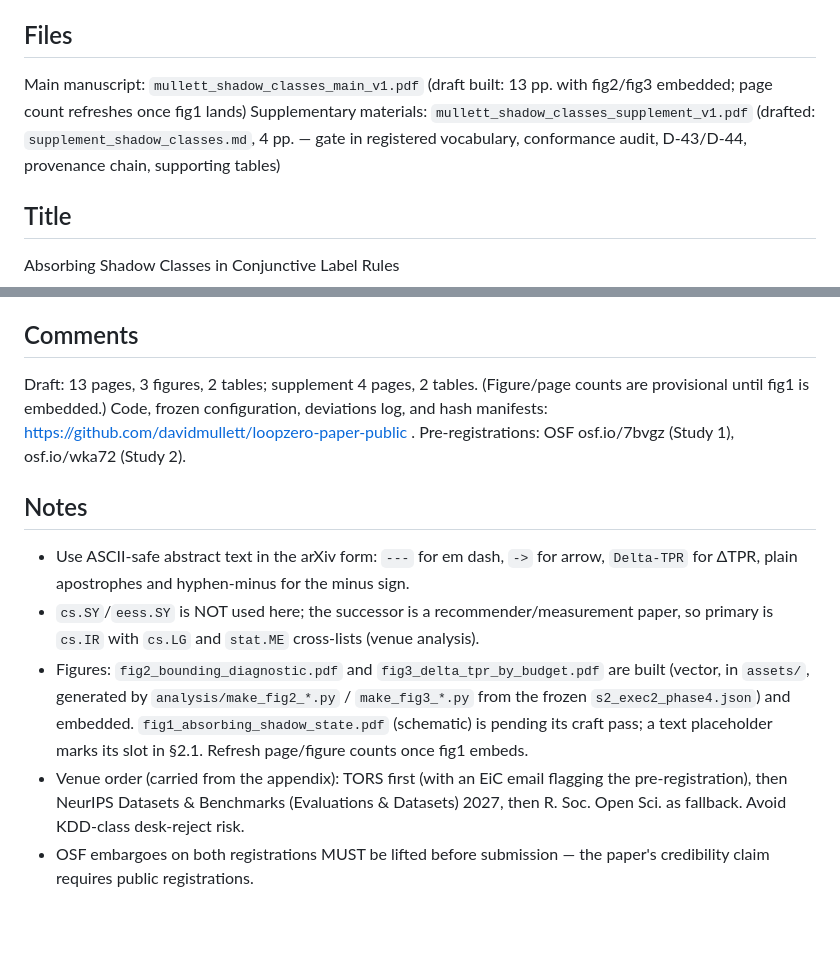
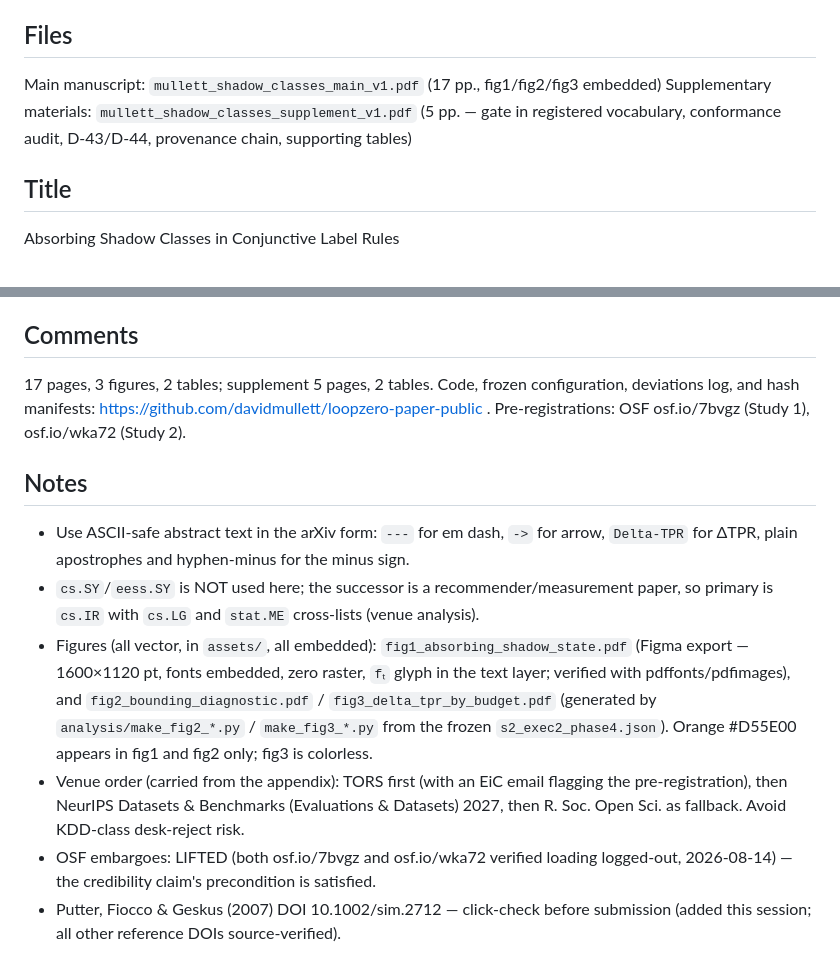
Before and after one commit to davidmullett/loopzero-paper-public, a Markdown page: manuscript_shadow_classes/arxiv_metadata.md, 2 parts joined by grey strips. GitHub-like rendering; blank space fills up the shorter version.

Commit message:
meta(step4): finalize arxiv_metadata — final counts, fig1 verified, embargoes lifted
Final: main 17 pp / supplement 5 pp, 3 figures, 2 tables (each doc). All three
figures vector + embedded; orange #D55E00 in fig1+fig2 only, fig3 colorless.
Categories cs.IR (primary) / cs.LG / stat.ME; CC BY 4.0. OSF embargoes noted
LIFTED. Putter DOI flagged for click-check. Upload filenames set.

Co-Authored-By: Claude Opus 4.8 (1M context) <noreply@anthropic.com>

```diff
--- a/manuscript_shadow_classes/arxiv_metadata.md
+++ b/manuscript_shadow_classes/arxiv_metadata.md
@@ -6,8 +6,8 @@ This is the successor manuscript; it is distinct from the v1 paper (arXiv:2606.0
 
 ## Files
 
-Main manuscript: `mullett_shadow_classes_main_v1.pdf` (draft built: 13 pp. with fig2/fig3 embedded; page count refreshes once fig1 lands)
-Supplementary materials: `mullett_shadow_classes_supplement_v1.pdf` (drafted: `supplement_shadow_classes.md`, 4 pp. — gate in registered vocabulary, conformance audit, D-43/D-44, provenance chain, supporting tables)
+Main manuscript: `mullett_shadow_classes_main_v1.pdf` (17 pp., fig1/fig2/fig3 embedded)
+Supplementary materials: `mullett_shadow_classes_supplement_v1.pdf` (5 pp. — gate in registered vocabulary, conformance audit, D-43/D-44, provenance chain, supporting tables)
 
 ## Title
 
@@ -54,12 +54,13 @@ CC BY 4.0
 
 ## Comments
 
-Draft: 13 pages, 3 figures, 2 tables; supplement 4 pages, 2 tables. (Figure/page counts are provisional until fig1 is embedded.) Code, frozen configuration, deviations log, and hash manifests: https://github.com/davidmullett/loopzero-paper-public . Pre-registrations: OSF osf.io/7bvgz (Study 1), osf.io/wka72 (Study 2).
+17 pages, 3 figures, 2 tables; supplement 5 pages, 2 tables. Code, frozen configuration, deviations log, and hash manifests: https://github.com/davidmullett/loopzero-paper-public . Pre-registrations: OSF osf.io/7bvgz (Study 1), osf.io/wka72 (Study 2).
 
 ## Notes
 
 - Use ASCII-safe abstract text in the arXiv form: `---` for em dash, `->` for arrow, `Delta-TPR` for ΔTPR, plain apostrophes and hyphen-minus for the minus sign.
 - `cs.SY`/`eess.SY` is NOT used here; the successor is a recommender/measurement paper, so primary is `cs.IR` with `cs.LG` and `stat.ME` cross-lists (venue analysis).
-- Figures: `fig2_bounding_diagnostic.pdf` and `fig3_delta_tpr_by_budget.pdf` are built (vector, in `assets/`, generated by `analysis/make_fig2_*.py` / `make_fig3_*.py` from the frozen `s2_exec2_phase4.json`) and embedded. `fig1_absorbing_shadow_state.pdf` (schematic) is pending its craft pass; a text placeholder marks its slot in §2.1. Refresh page/figure counts once fig1 embeds.
+- Figures (all vector, in `assets/`, all embedded): `fig1_absorbing_shadow_state.pdf` (Figma export — 1600×1120 pt, fonts embedded, zero raster, `fₜ` glyph in the text layer; verified with pdffonts/pdfimages), and `fig2_bounding_diagnostic.pdf` / `fig3_delta_tpr_by_budget.pdf` (generated by `analysis/make_fig2_*.py` / `make_fig3_*.py` from the frozen `s2_exec2_phase4.json`). Orange #D55E00 appears in fig1 and fig2 only; fig3 is colorless.
 - Venue order (carried from the appendix): TORS first (with an EiC email flagging the pre-registration), then NeurIPS Datasets & Benchmarks (Evaluations & Datasets) 2027, then R. Soc. Open Sci. as fallback. Avoid KDD-class desk-reject risk.
-- OSF embargoes on both registrations MUST be lifted before submission — the paper's credibility claim requires public registrations.
+- OSF embargoes: LIFTED (both osf.io/7bvgz and osf.io/wka72 verified loading logged-out, 2026-08-14) — the credibility claim's precondition is satisfied.
+- Putter, Fiocco & Geskus (2007) DOI 10.1002/sim.2712 — click-check before submission (added this session; all other reference DOIs source-verified).
```
